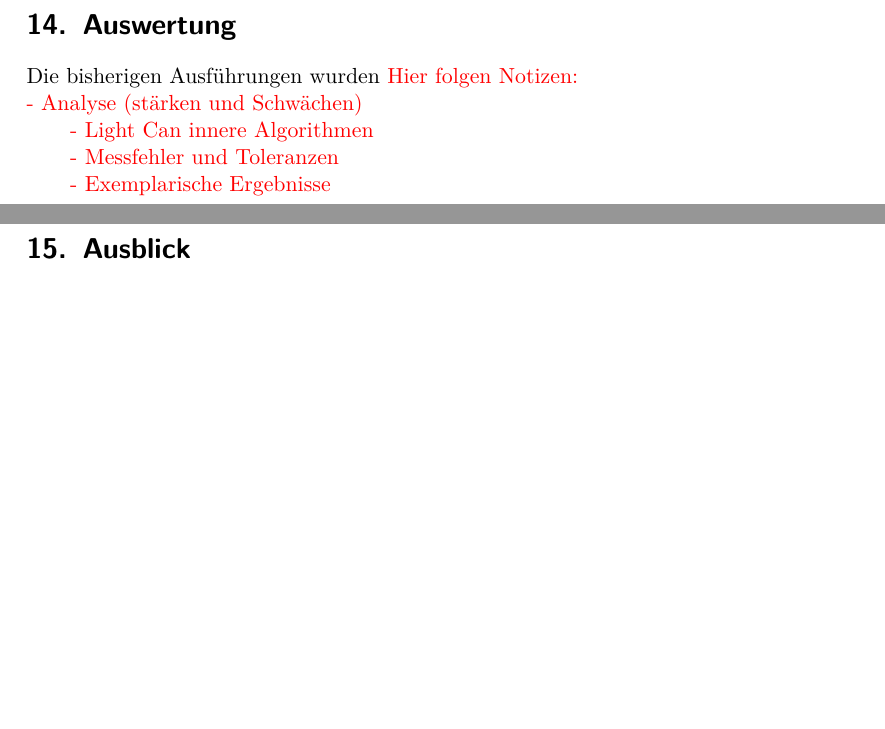
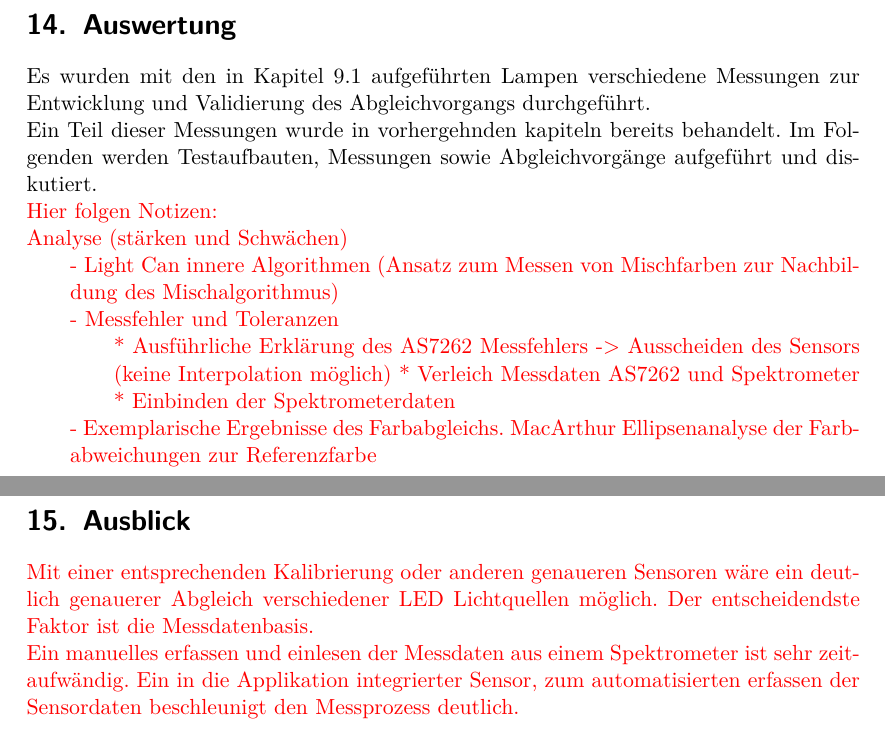
Before and after one commit to oliverdotbecker/spectralDemo, a LaTeX thesis (thesis/theDoc.TeX): two parts of pages 57 and 58 of 67, joined at a grey line, cut so that both start at the same text, the shorter picture padded with empty space. Compiled offline with pdfLaTeX.

Commit message:
Added some first content and notes to the last chanpters

```diff
--- a/thesis/theDoc.TeX
+++ b/thesis/theDoc.TeX
@@ -1616,20 +1616,36 @@ Somit können die emittierten Farben verschiedener Scheinwerfer theoretisch abge
 
 %%%%%%%%%%%%%%%%%%%%%%%%%% Auswertung %%%%%%%%%%%%%%%%%%%%%%%%%%%%%%%%%%%%%%%%%%%%%%%%%%%%%%%%%%%%%%%%
 \section{Auswertung}
-Die bisherigen Ausführungen wurden
+Es wurden mit den in Kapitel \ref{lamps} aufgeführten Lampen verschiedene Messungen zur Entwicklung und Validierung des Abgleichvorgangs durchgeführt.\\
+Ein Teil dieser Messungen wurde in vorhergehnden kapiteln bereits behandelt. Im Folgenden werden Testaufbauten, Messungen sowie Abgleichvorgänge aufgeführt
+und diskutiert.\\
 %// TODO : Weiter schreiben
 {\color{red}
 Hier folgen Notizen:\\
-- Analyse (stärken und Schwächen)
+Analyse (stärken und Schwächen)
 \begin{addmargin}[2em]{0em}
-   - Light Can innere Algorithmen\\
-   - Messfehler und Toleranzen\\
-   - Exemplarische Ergebnisse
-\end{addmargin}}
+   - Light Can innere Algorithmen (Ansatz zum Messen von Mischfarben zur Nachbildung des Mischalgorithmus)
+\end{addmargin}
+\begin{addmargin}[2em]{0em}
+    - Messfehler und Toleranzen
+\end{addmargin}
+\begin{addmargin}[4em]{0em}
+    * Ausführliche Erklärung des AS7262 Messfehlers -> Ausscheiden des Sensors (keine Interpolation möglich)
+    * Verleich Messdaten AS7262 und Spektrometer
+    * Einbinden der Spektrometerdaten
+\end{addmargin}
+\begin{addmargin}[2em]{0em}
+    - Exemplarische Ergebnisse des Farbabgleichs. MacArthur Ellipsenanalyse der Farbabweichungen zur Referenzfarbe
+\end{addmargin}
 \clearpage
 
 %%%%%%%%%%%%%%%%%%%%%%%%%% Ausblick %%%%%%%%%%%%%%%%%%%%%%%%%%%%%%%%%%%%%%%%%%%%%%%%%%%%%%%%%%%%%%%%%%
 \section{Ausblick}
+Mit einer entsprechenden Kalibrierung oder anderen genaueren Sensoren wäre ein deutlich genauerer Abgleich
+verschiedener LED Lichtquellen möglich. Der entscheidendste Faktor ist die Messdatenbasis.\\
+Ein manuelles erfassen und einlesen der Messdaten aus einem Spektrometer ist sehr zeitaufwändig. Ein in die
+Applikation integrierter Sensor, zum automatisierten erfassen der Sensordaten beschleunigt den Messprozess
+deutlich.
 \clearpage
 
 %%%%%%%%%%%%%%%%%%%%%%%%%% Anhang %%%%%%%%%%%%%%%%%%%%%%%%%%%%%%%%%%%%%%%%%%%%%%%%%%%%%%%%%%%%%%%%%%%%
```
Also changed, not shown: thesis/theDoc.TeX (2 more changed lines).
